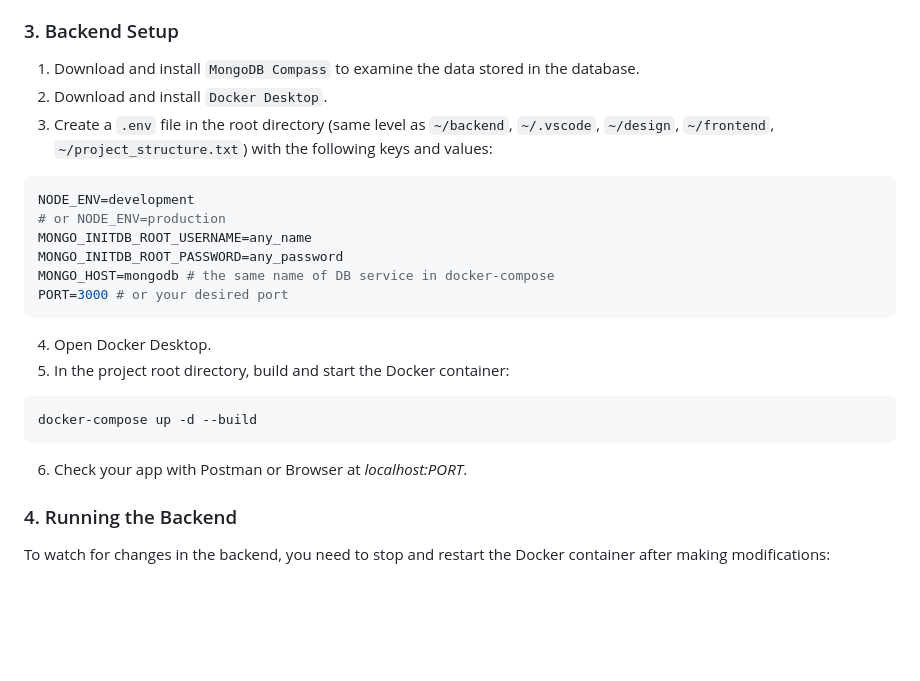
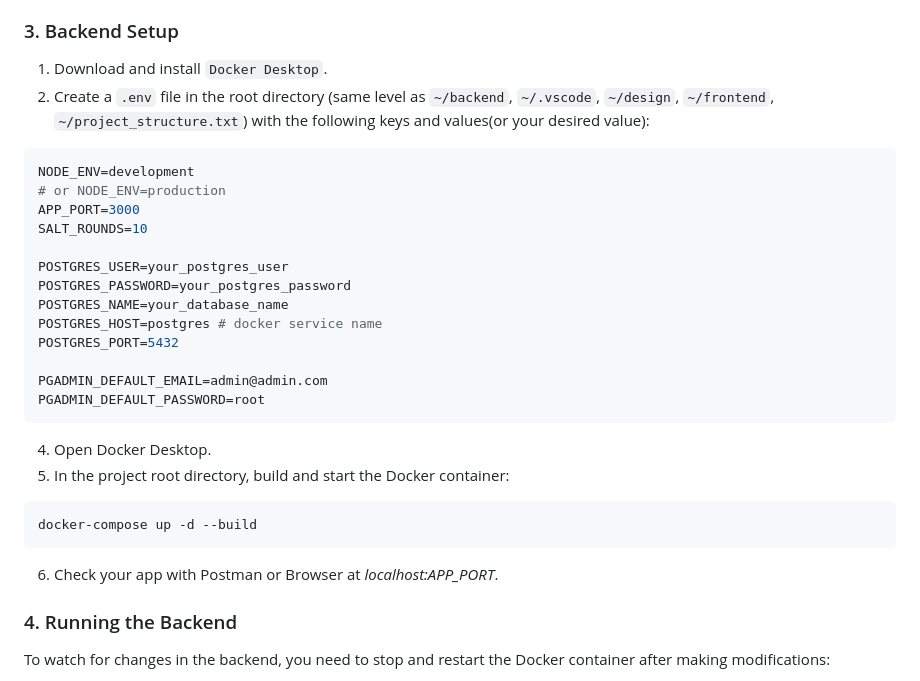
Before and after one commit to SawatKia/WealthTracking, a Markdown page: readme.md, the part around one of its changes. Drawn GitHub-style; blank space fills up the shorter version.

````diff
--- a/readme.md
+++ b/readme.md
@@ -60,23 +58,29 @@ npm run start
 - if you want to call the api you need to run the backend (this will running both frontend and backend at the same origin) **if you are in early stages of Frontend development, you probably only run your frontend with `npm run start` or whatever. for faster start your runtime.** running the backend can take some time.
 - **you should try to run the backend at least once** (since the project isn't too big, it can be easier to run). before dev your frontend.
 ### 3. Backend Setup
-1. Download and install `MongoDB Compass` to examine the data stored in the database.
-2. Download and install `Docker Desktop`.
-3. Create a `.env` file in the root directory (same level as `~/backend`, `~/.vscode`, `~/design`, `~/frontend`, `~/project_structure.txt`) with the following keys and values:
+1. Download and install `Docker Desktop`.
+2. Create a `.env` file in the root directory (same level as `~/backend`, `~/.vscode`, `~/design`, `~/frontend`, `~/project_structure.txt`) with the following keys and values(or your desired value):
 ```makefile
 NODE_ENV=development
 # or NODE_ENV=production
-MONGO_INITDB_ROOT_USERNAME=any_name
-MONGO_INITDB_ROOT_PASSWORD=any_password
-MONGO_HOST=mongodb # the same name of DB service in docker-compose
-PORT=3000 # or your desired port
+APP_PORT=3000
+SALT_ROUNDS=10
+
+POSTGRES_USER=your_postgres_user
+POSTGRES_PASSWORD=your_postgres_password
+POSTGRES_NAME=your_database_name
+POSTGRES_HOST=postgres # docker service name
+POSTGRES_PORT=5432
+
+PGADMIN_DEFAULT_EMAIL=admin@admin.com
+PGADMIN_DEFAULT_PASSWORD=root
 ```
 4. Open Docker Desktop.
 5. In the project root directory, build and start the Docker container:
 ```bash
 docker-compose up -d --build
 ```
-6. Check your app with Postman or Browser at *localhost:PORT*.
+6. Check your app with Postman or Browser at *localhost:APP_PORT*.
 ### 4. Running the Backend
 To watch for changes in the backend, you need to stop and restart the Docker container after making modifications:
 1. Stop the container:
````
Also changed, not shown: other parts of readme.md (+24 -13 lines).
